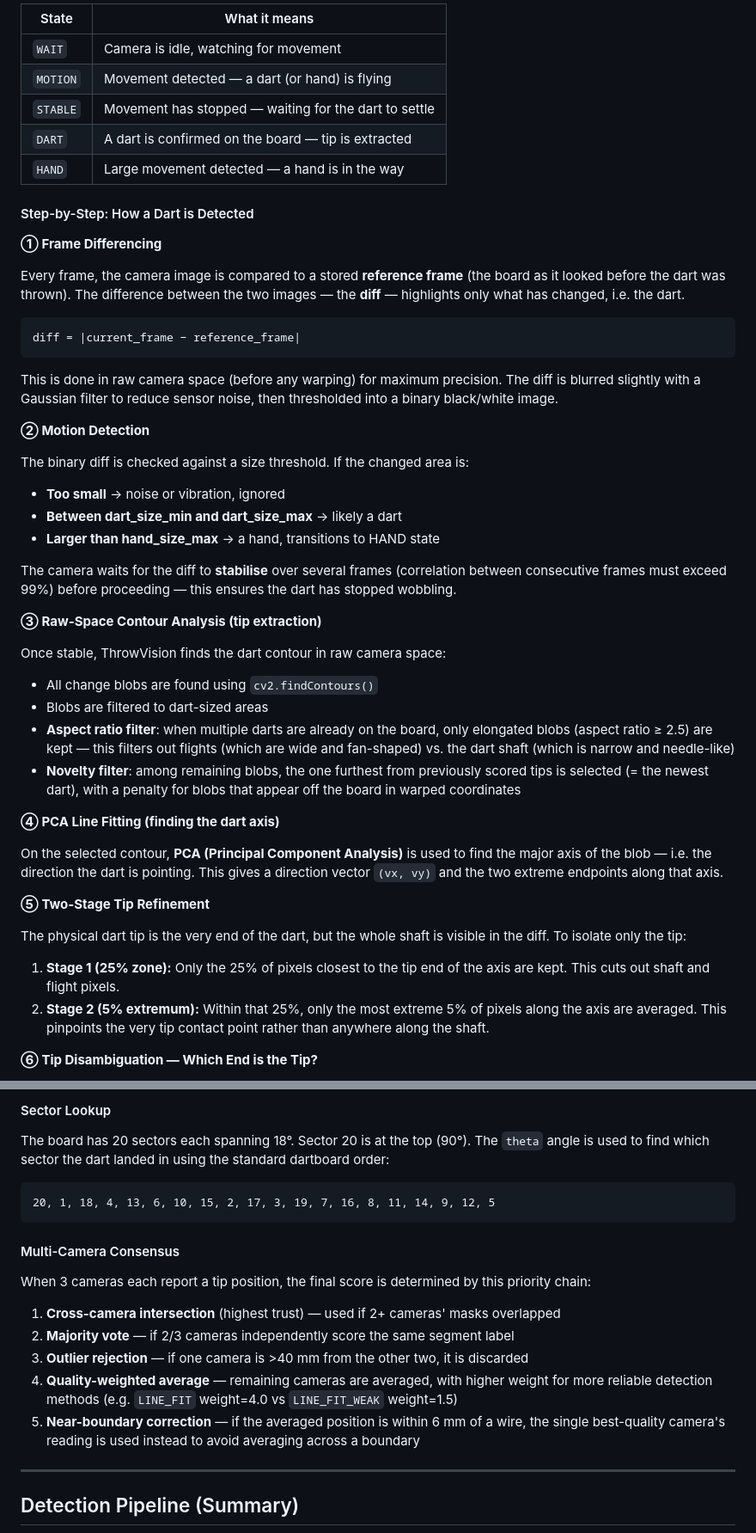
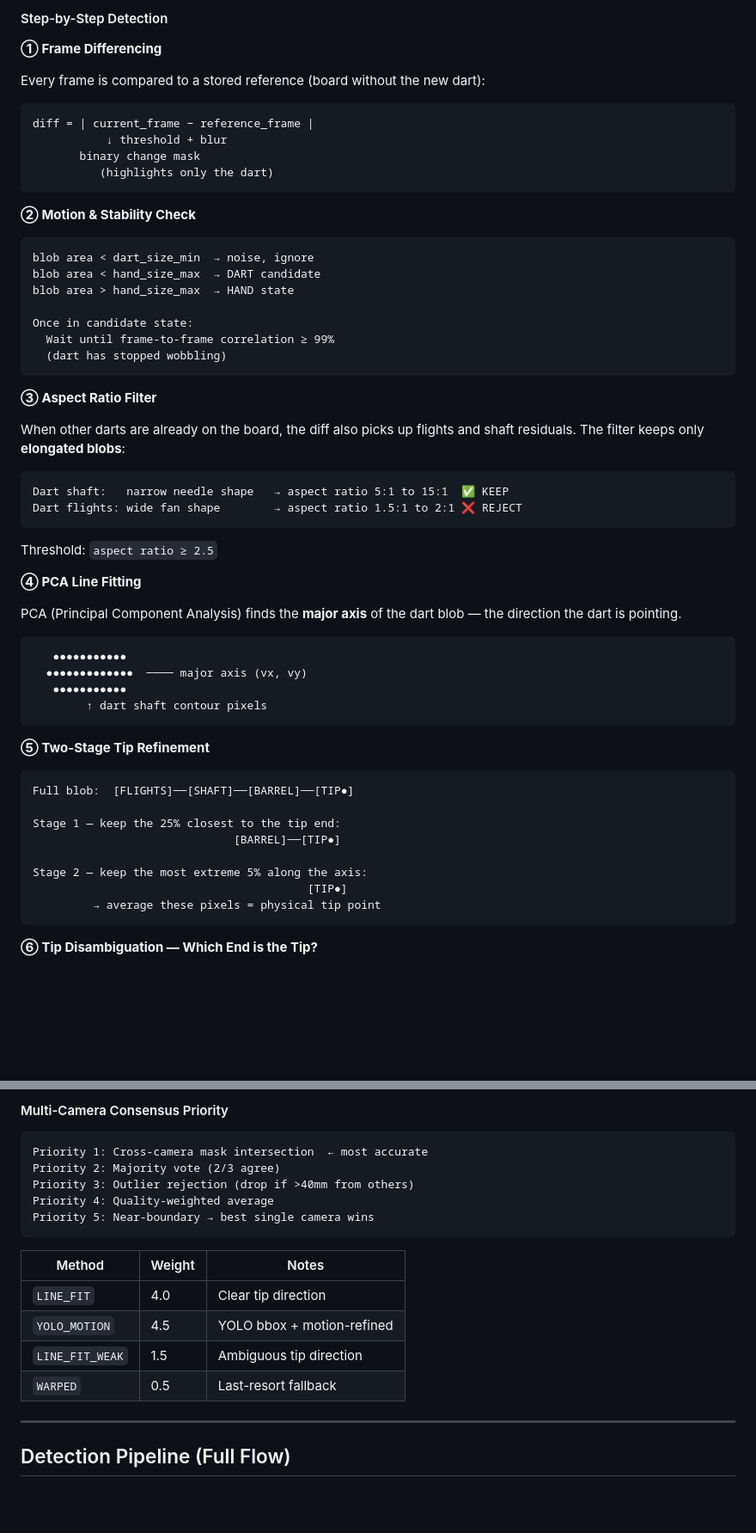
Before and after one commit to kashiwagiren/ThrowVision, a Markdown page: README.md, 2 parts joined by grey strips. Shown at 86% size. GitHub-like rendering; blank space fills up the shorter version.

````diff
--- a/README.md
+++ b/README.md
@@ -157,53 +148,64 @@ WAIT ──► MOTION ──► STABLE ──► DART ──► SCORED
 ```
 
-| State | What it means |
-|---|---|
-| `WAIT` | Camera is idle, watching for movement |
-| `MOTION` | Movement detected — a dart (or hand) is flying |
-| `STABLE` | Movement has stopped — waiting for the dart to settle |
-| `DART` | A dart is confirmed on the board — tip is extracted |
-| `HAND` | Large movement detected — a hand is in the way |
-
-#### Step-by-Step: How a Dart is Detected
+#### Step-by-Step Detection
 
 **① Frame Differencing**
 
-Every frame, the camera image is compared to a stored **reference frame** (the board as it looked before the dart was thrown). The difference between the two images — the **diff** — highlights only what has changed, i.e. the dart.
+Every frame is compared to a stored reference (board without the new dart):
 
 ```
-diff = |current_frame − reference_frame|
+diff = | current_frame − reference_frame |
+           ↓ threshold + blur
+       binary change mask
+          (highlights only the dart)
 ```
 
-This is done in raw camera space (before any warping) for maximum precision. The diff is blurred slightly with a Gaussian filter to reduce sensor noise, then thresholded into a binary black/white image.
+**② Motion & Stability Check**
 
-**② Motion Detection**
+```
+blob area < dart_size_min  → noise, ignore
+blob area < hand_size_max  → DART candidate
+blob area > hand_size_max  → HAND state
 
-The binary diff is checked against a size threshold. If the changed area is:
-- **Too small** → noise or vibration, ignored
-- **Between dart_size_min and dart_size_max** → likely a dart
-- **Larger than hand_size_max** → a hand, transitions to HAND state
+Once in candidate state:
+  Wait until frame-to-frame correlation ≥ 99%
+  (dart has stopped wobbling)
+```
 
-The camera waits for the diff to **stabilise** over several frames (correlation between consecutive frames must exceed 99%) before proceeding — this ensures the dart has stopped wobbling.
+**③ Aspect Ratio Filter**
 
-**③ Raw-Space Contour Analysis (tip extraction)**
+When other darts are already on the board, the diff also picks up flights and shaft residuals. The filter keeps only **elongated blobs**:
 
-Once stable, ThrowVision finds the dart contour in raw camera space:
+```
+Dart shaft:   narrow needle shape   → aspect ratio 5:1 to 15:1  ✅ KEEP
+Dart flights: wide fan shape        → aspect ratio 1.5:1 to 2:1 ❌ REJECT
+```
 
-- All change blobs are found using `cv2.findContours()`
-- Blobs are filtered to dart-sized areas
-- **Aspect ratio filter**: when multiple darts are already on the board, only elongated blobs (aspect ratio ≥ 2.5) are kept — this filters out flights (which are wide and fan-shaped) vs. the dart shaft (which is narrow and needle-like)
-- **Novelty filter**: among remaining blobs, the one furthest from previously scored tips is selected (= the newest dart), with a penalty for blobs that appear off the board in warped coordinates
+Threshold: `aspect ratio ≥ 2.5`
 
-**④ PCA Line Fitting (finding the dart axis)**
+**④ PCA Line Fitting**
 
-On the selected contour, **PCA (Principal Component Analysis)** is used to find the major axis of the blob — i.e. the direction the dart is pointing. This gives a direction vector `(vx, vy)` and the two extreme endpoints along that axis.
+PCA (Principal Component Analysis) finds the **major axis** of the dart blob — the direction the dart is pointing.
+
+```
+   ●●●●●●●●●●●
+  ●●●●●●●●●●●●●  ──── major axis (vx, vy)
+   ●●●●●●●●●●●
+        ↑ dart shaft contour pixels
+```
 
 **⑤ Two-Stage Tip Refinement**
 
-The physical dart tip is the very end of the dart, but the whole shaft is visible in the diff. To isolate only the tip:
+```
+Full blob:  [FLIGHTS]──[SHAFT]──[BARREL]──[TIP●]
 
-1. **Stage 1 (25% zone):** Only the 25% of pixels closest to the tip end of the axis are kept. This cuts out shaft and flight pixels.
-2. **Stage 2 (5% extremum):** Within that 25%, only the most extreme 5% of pixels along the axis are averaged. This pinpoints the very tip contact point rather than anywhere along the shaft.
+Stage 1 — keep the 25% closest to the tip end:
+                              [BARREL]──[TIP●]
+
+Stage 2 — keep the most extreme 5% along the axis:
+                                         [TIP●]
+         → average these pixels = physical tip point
+```
 
 **⑥ Tip Disambiguation — Which End is the Tip?**
 
@@ -293,23 +310,22 @@ theta = atan2(y, x) in degrees # angle from horizontal
 
-#### Sector Lookup
-
-The board has 20 sectors each spanning 18°. Sector 20 is at the top (90°). The `theta` angle is used to find which sector the dart landed in using the standard dartboard order:
+#### Multi-Camera Consensus Priority
 
 ```
-20, 1, 18, 4, 13, 6, 10, 15, 2, 17, 3, 19, 7, 16, 8, 11, 14, 9, 12, 5
+Priority 1: Cross-camera mask intersection  ← most accurate
+Priority 2: Majority vote (2/3 agree)
+Priority 3: Outlier rejection (drop if >40mm from others)
+Priority 4: Quality-weighted average
+Priority 5: Near-boundary → best single camera wins
 ```
 
-#### Multi-Camera Consensus
-
-When 3 cameras each report a tip position, the final score is determined by this priority chain:
-
-1. **Cross-camera intersection** (highest trust) — used if 2+ cameras' masks overlapped
-2. **Majority vote** — if 2/3 cameras independently score the same segment label
-3. **Outlier rejection** — if one camera is >40 mm from the other two, it is discarded
-4. **Quality-weighted average** — remaining cameras are averaged, with higher weight for more reliable detection methods (e.g. `LINE_FIT` weight=4.0 vs `LINE_FIT_WEAK` weight=1.5)
-5. **Near-boundary correction** — if the averaged position is within 6 mm of a wire, the single best-quality camera's reading is used instead to avoid averaging across a boundary
+| Method | Weight | Notes |
+|---|---|---|
+| `LINE_FIT` | 4.0 | Clear tip direction |
+| `YOLO_MOTION` | 4.5 | YOLO bbox + motion-refined |
+| `LINE_FIT_WEAK` | 1.5 | Ambiguous tip direction |
+| `WARPED` | 0.5 | Last-resort fallback |
 
 ---
 
-## Detection Pipeline (Summary)
+## Detection Pipeline (Full Flow)
 
````
Also changed, not shown: other parts of README.md (+186 -213 lines), docs/camera_layout.png (added).
